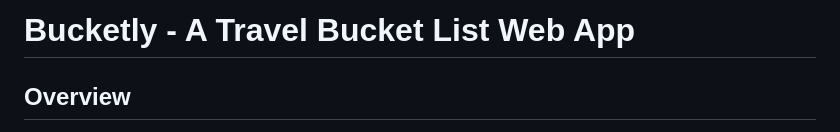
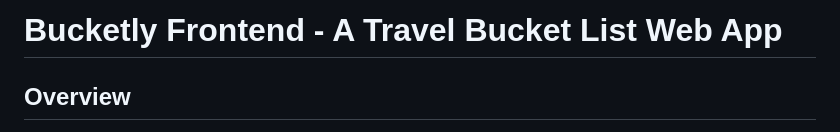
Before and after one commit to GDSC-MVJCE/Bucketly, a Markdown page: README.md, the part around the change. GitHub-like rendering.

```diff
--- a/README.md
+++ b/README.md
@@ -1,4 +1,4 @@
-# Bucketly - A Travel Bucket List Web App
+# Bucketly Frontend - A Travel Bucket List Web App
 
 ## Overview
 
```
